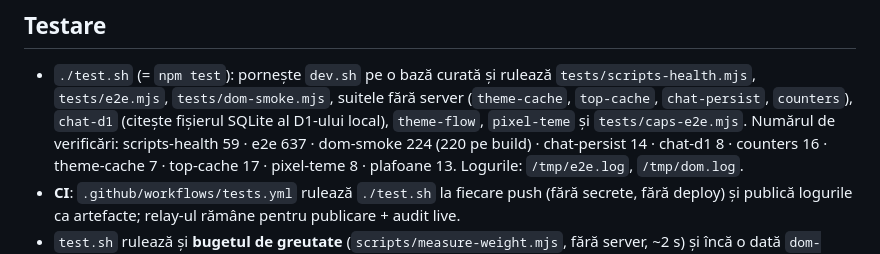
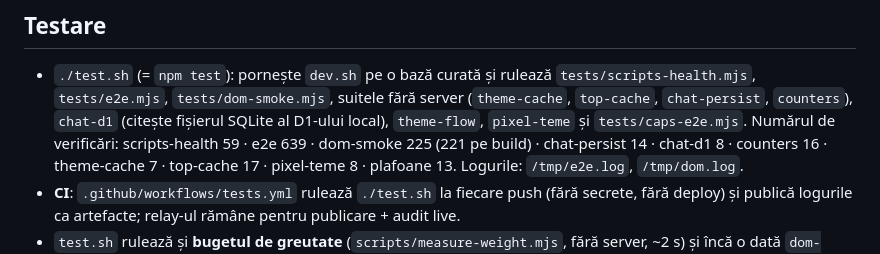
Before and after one commit to ExMarius/anime-uke, a Markdown page: README.md, the part around the change. GitHub-like rendering.

```diff
--- a/README.md
+++ b/README.md
@@ -563,7 +563,7 @@ retry, concurență, timeout, fallback, recompensă unică, cufere, topuri,
 - `./test.sh` (= `npm test`): pornește `dev.sh` pe o bază curată și rulează `tests/scripts-health.mjs`,
   `tests/e2e.mjs`, `tests/dom-smoke.mjs`, suitele fără server (`theme-cache`, `top-cache`, `chat-persist`,
   `counters`), `chat-d1` (citește fișierul SQLite al D1-ului local), `theme-flow`, `pixel-teme` și `tests/caps-e2e.mjs`.
-  Numărul de verificări: scripts-health 59 · e2e 637 · dom-smoke 224 (220 pe build) · chat-persist 14 · chat-d1 8 · counters 16
+  Numărul de verificări: scripts-health 59 · e2e 639 · dom-smoke 225 (221 pe build) · chat-persist 14 · chat-d1 8 · counters 16
   · theme-cache 7 · top-cache 17 · pixel-teme 8 · plafoane 13. Logurile: `/tmp/e2e.log`, `/tmp/dom.log`.
 - **CI**: `.github/workflows/tests.yml` rulează `./test.sh` la fiecare push (fără secrete, fără
   deploy) și publică logurile ca artefacte; relay-ul rămâne pentru publicare + audit live.
```
Also changed, not shown: AGENTS.md (+19 -9 lines).
